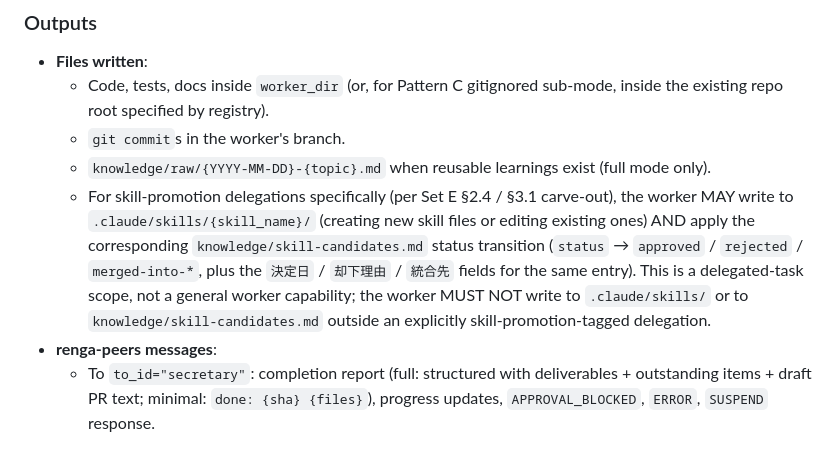
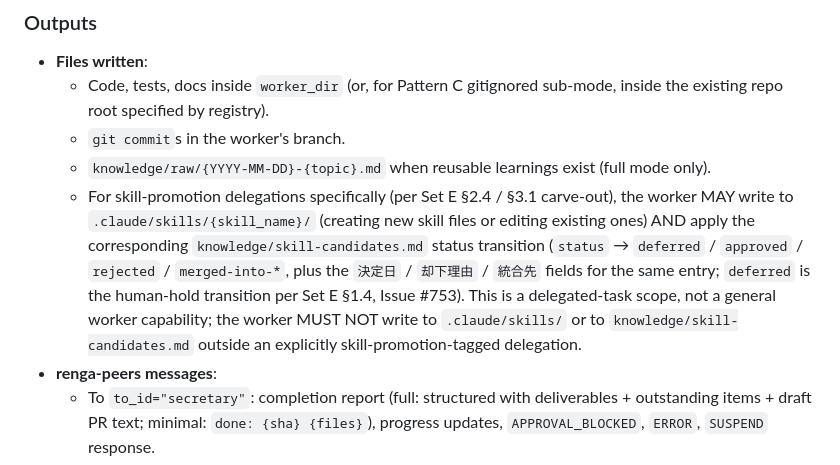
Before and after one commit to suisya-systems/claude-org-ja, a Markdown page: docs/contracts/role-contract.md, the part around the change. GitHub-like rendering.

Commit message:
feat(claude): role-contract §Role:worker の skill-promotion carve-out に deferred 遷移を追加 (Refs #753)
Codex review 指摘 (P2): knowledge-curation-contract §1.4 は pending→deferred の worker 委譲
書き込みを認めるが、role-contract の worker write carve-out は approved/rejected/merged-into-*
に限定していて deferred を含まず、委譲ワーカーが deferred を書けない権限矛盾。carve-out に
deferred を追加。併せて status 語彙を列挙する全契約面 (§1.4/§2.4/role-contract carve-out/
運用スキル群) を網羅 sweep し整合を確定 (語彙定義は deferred 含む・terminal 専用の再追加
ルールは deferred を正しく除外)。

```diff
--- a/docs/contracts/role-contract.md
+++ b/docs/contracts/role-contract.md
@@ -227,7 +227,7 @@
   - Code, tests, docs inside `worker_dir` (or, for Pattern C gitignored sub-mode, inside the existing repo root specified by registry).
   - `git commit`s in the worker's branch.
   - `knowledge/raw/{YYYY-MM-DD}-{topic}.md` when reusable learnings exist (full mode only).
-  - For skill-promotion delegations specifically (per Set E §2.4 / §3.1 carve-out), the worker MAY write to `.claude/skills/{skill_name}/` (creating new skill files or editing existing ones) AND apply the corresponding `knowledge/skill-candidates.md` status transition (`status` → `approved` / `rejected` / `merged-into-*`, plus the `決定日` / `却下理由` / `統合先` fields for the same entry). This is a delegated-task scope, not a general worker capability; the worker MUST NOT write to `.claude/skills/` or to `knowledge/skill-candidates.md` outside an explicitly skill-promotion-tagged delegation.
+  - For skill-promotion delegations specifically (per Set E §2.4 / §3.1 carve-out), the worker MAY write to `.claude/skills/{skill_name}/` (creating new skill files or editing existing ones) AND apply the corresponding `knowledge/skill-candidates.md` status transition (`status` → `deferred` / `approved` / `rejected` / `merged-into-*`, plus the `決定日` / `却下理由` / `統合先` fields for the same entry; `deferred` is the human-hold transition per Set E §1.4, Issue #753). This is a delegated-task scope, not a general worker capability; the worker MUST NOT write to `.claude/skills/` or to `knowledge/skill-candidates.md` outside an explicitly skill-promotion-tagged delegation.
 - **renga-peers messages**:
   - To `to_id="secretary"`: completion report (full: structured with deliverables + outstanding items + draft PR text; minimal: `done: {sha} {files}`), progress updates, `APPROVAL_BLOCKED`, `ERROR`, `SUSPEND` response.
   - Fallback: numeric `to_id` from the DELEGATE message body if `secretary` returns `[pane_not_found]`.
```
